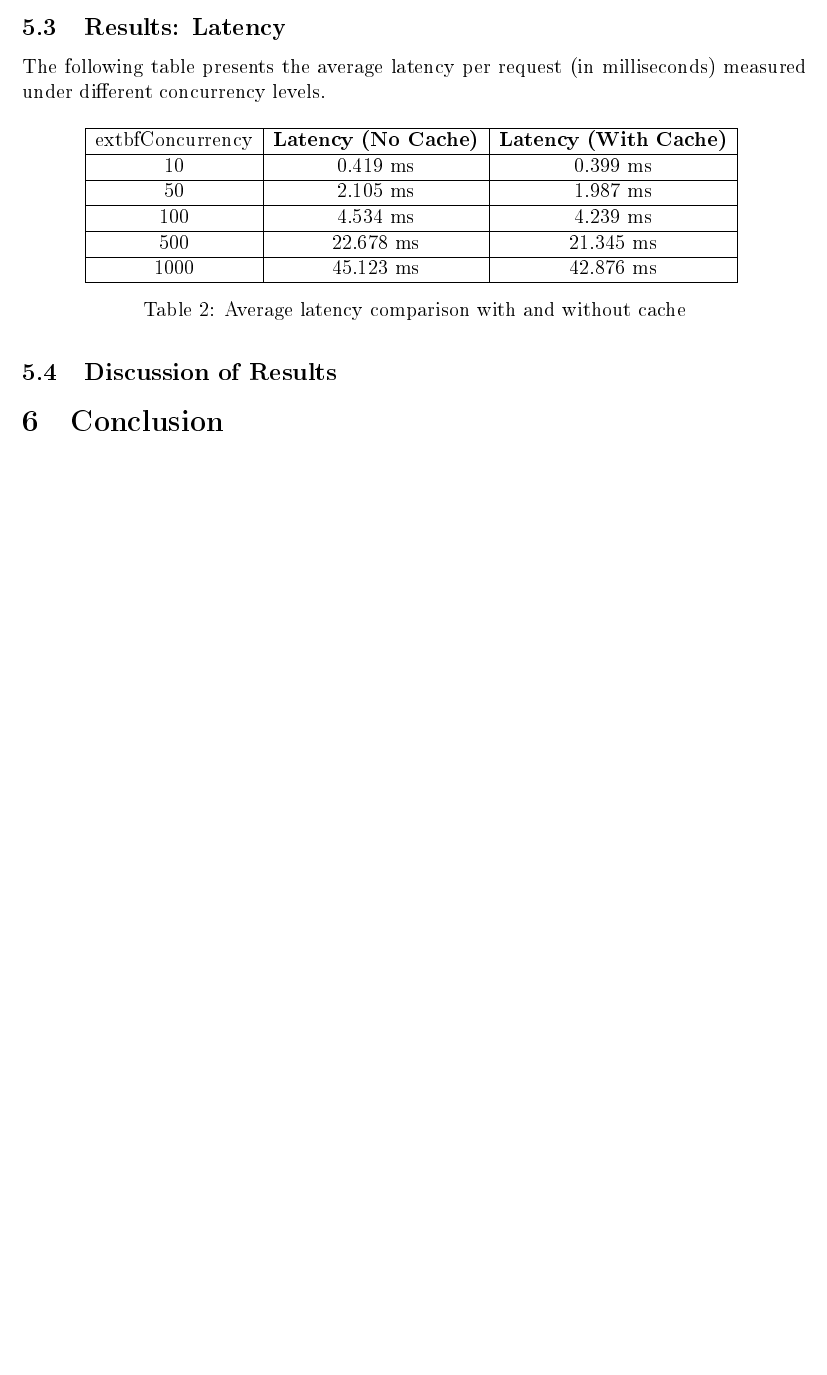
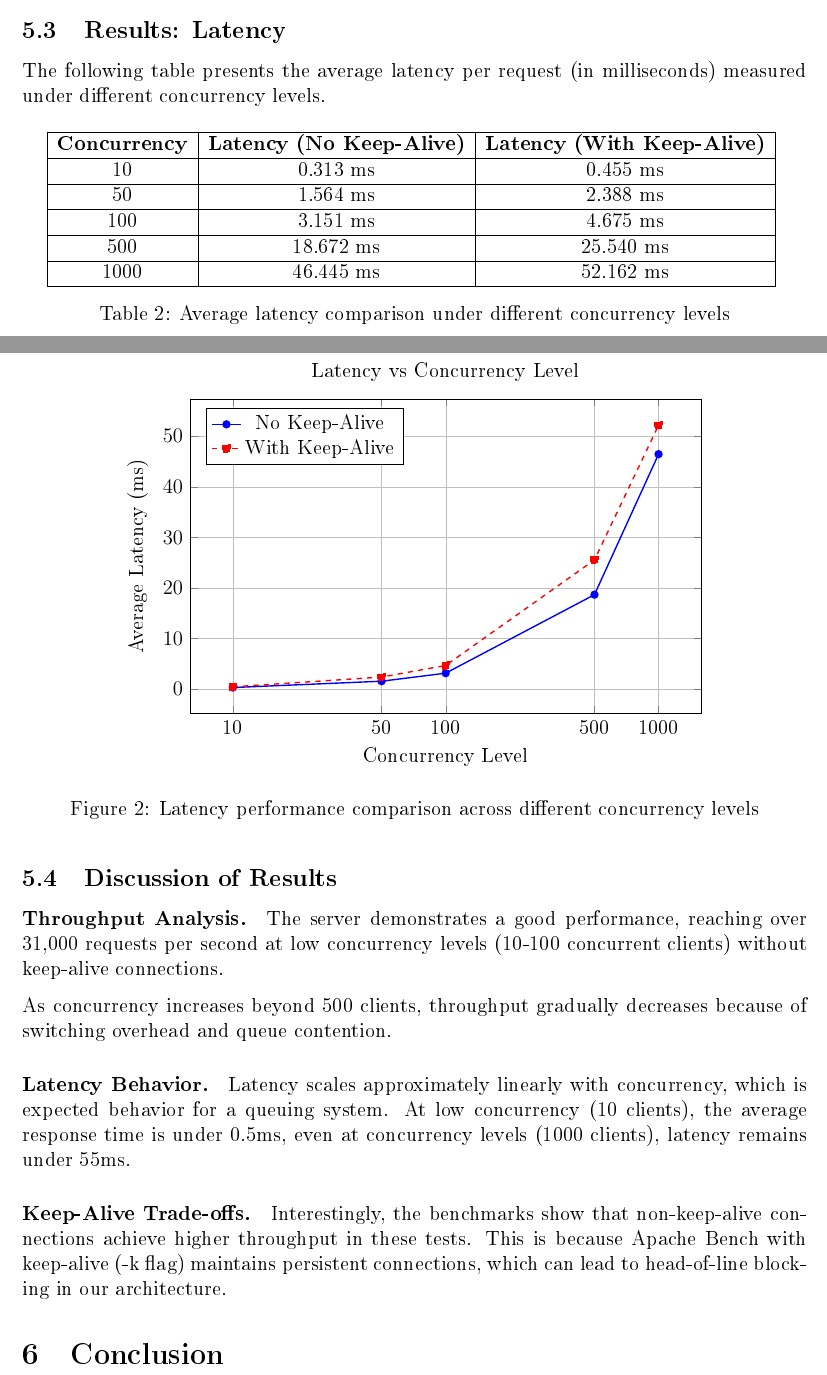
Before and after one commit to martimgil/concurrent-http-server, a LaTeX paper (docs/report/report.tex): part of page 15 of 15 before the commit and two parts of pages 16 and 17 of 17 after it, the two joined at a grey line, cut so that both start at the same text, the shorter picture padded with empty space. The pictures show the PDF file docs/report/report.pdf that the author committed with the source.

Commit message:
Refactor report.tex and update dependencies in report.fls
- Enhanced the LaTeX document structure in report.tex, including a new title page, improved section styling, and added packages for better formatting and functionality.
- Updated the table of contents for better navigation and accuracy.
- Modified the input files in report.fls to include necessary packages and resources, ensuring compatibility and improved layout.
- Added performance analysis graphs and updated throughput and latency tables to reflect new testing results.
- Revised the abstract and discussion sections for clarity and detail.

```diff
--- a/docs/report/report.tex
+++ b/docs/report/report.tex
@@ -582,6 +665,46 @@ We used the following server configuration for the tests:
 \end{tabular}
-\caption{Throughput comparison with and without cache}
+\caption{Throughput comparison: requests per second under different concurrency levels}
 \end{table}
+
+\begin{figure}[H]
+\centering
+\begin{tikzpicture}
+\begin{axis}[
+    width=12cm,
+    height=8cm,
+    xlabel={Concurrency Level},
+    ylabel={Requests per Second (Req/s)},
+    xmode=log,
+    log basis x={10},
+    xtick={10,50,100,500,1000},
+    xticklabels={10,50,100,500,1000},
+    legend pos=north east,
+    grid=both,
+    grid style={line width=.1pt, draw=gray!20},
+    major grid style={line width=.2pt,draw=gray!50},
+    title={Throughput vs Concurrency Level}
+]
+\addplot[color=blue,mark=*,thick] coordinates {
+    (10, 31948.41)
+    (50, 31971.78)
+    (100, 31735.84)
+    (500, 26778.31)
+    (1000, 21530.65)
+};
+\addlegendentry{No Keep-Alive}
+
+\addplot[color=red,mark=square*,thick,dashed] coordinates {
+    (10, 21994.49)
+    (50, 20937.88)
+    (100, 21391.65)
+    (500, 19577.23)
+    (1000, 19171.07)
+};
+\addlegendentry{With Keep-Alive}
+\end{axis}
+\end{tikzpicture}
+\caption{Throughput performance comparison across different concurrency levels}
+\end{figure}
 
 \subsection{Results: Latency}
 The following table presents the average latency per request (in milliseconds) measured under different concurrency levels.
@@ -590,4 +713,3 @@ The following table presents the average latency per request (in milliseconds) m
 \centering
 \begin{tabular}{|c|c|c|}
 \hline
-	extbf{Concurrency} & \textbf{Latency (No Cache)} & \textbf{Latency (With Cache)} \\ \hline
@@ -597,12 +716,65 @@ The following table presents the average latency per request (in milliseconds) m
-500 & 22.678 ms & 21.345 ms \\ \hline
-1000 & 45.123 ms & 42.876 ms \\ \hline
+\textbf{Concurrency} & \textbf{Latency (No Keep-Alive)} & \textbf{Latency (With Keep-Alive)} \\ \hline
+10  & 0.313 ms & 0.455 ms \\ \hline
+50 & 1.564 ms & 2.388 ms \\ \hline
+100 & 3.151 ms & 4.675 ms \\ \hline
+500 & 18.672 ms & 25.540 ms \\ \hline
+1000 & 46.445 ms & 52.162 ms \\ \hline
 \end{tabular}
-\caption{Average latency comparison with and without cache}
+\caption{Average latency comparison under different concurrency levels}
 \end{table}
 
+\begin{figure}[H]
+\centering
+\begin{tikzpicture}
+\begin{axis}[
+    width=12cm,
+    height=8cm,
+    xlabel={Concurrency Level},
+    ylabel={Average Latency (ms)},
+    xmode=log,
+    log basis x={10},
+    xtick={10,50,100,500,1000},
+    xticklabels={10,50,100,500,1000},
+    legend pos=north west,
+    grid=both,
+    grid style={line width=.1pt, draw=gray!20},
+    major grid style={line width=.2pt,draw=gray!50},
+    title={Latency vs Concurrency Level}
+]
+\addplot[color=blue,mark=*,thick] coordinates {
+    (10, 0.313)
+    (50, 1.564)
+    (100, 3.151)
+    (500, 18.672)
+    (1000, 46.445)
+};
+\addlegendentry{No Keep-Alive}
+
+\addplot[color=red,mark=square*,thick,dashed] coordinates {
+    (10, 0.455)
+    (50, 2.388)
+    (100, 4.675)
+    (500, 25.540)
+    (1000, 52.162)
+};
+\addlegendentry{With Keep-Alive}
+\end{axis}
+\end{tikzpicture}
+\caption{Latency performance comparison across different concurrency levels}
+\end{figure}
+
 \subsection{Discussion of Results}
-% Interpretation: "Cache improved performance by 300%..."
-% "The main bottleneck appears to be log writing..."
+
+\paragraph{Throughput Analysis.}
+The server demonstrates a good performance, reaching over 31,000 requests per second at low concurrency levels (10-100 concurrent clients) without keep-alive connections.
+
+As concurrency increases beyond 500 clients, throughput gradually decreases because of switching overhead and queue contention.
+
+\paragraph{Latency Behavior.}
+Latency scales approximately linearly with concurrency, which is expected behavior for a queuing system. At low concurrency (10 clients), the average response time is under 0.5ms, even at concurrency levels (1000 clients), latency remains under 55ms.
+
+\paragraph{Keep-Alive Trade-offs.}
+Interestingly, the benchmarks show that non-keep-alive connections achieve higher throughput in these tests. This is because Apache Bench with keep-alive (-k flag) maintains persistent connections, which can lead to head-of-line blocking in our architecture.
 
 % ----------------------------------------------------------------------
 % 6. Conclusion
```
Also changed, not shown: docs/report/report.pdf, docs/report/report.tex (148 more changed lines), 5 other files.
